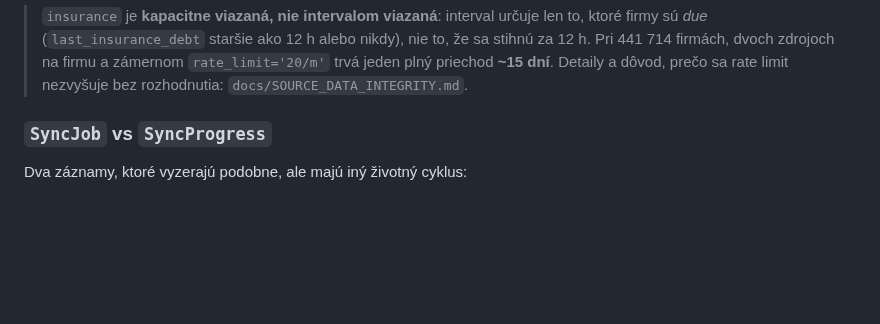
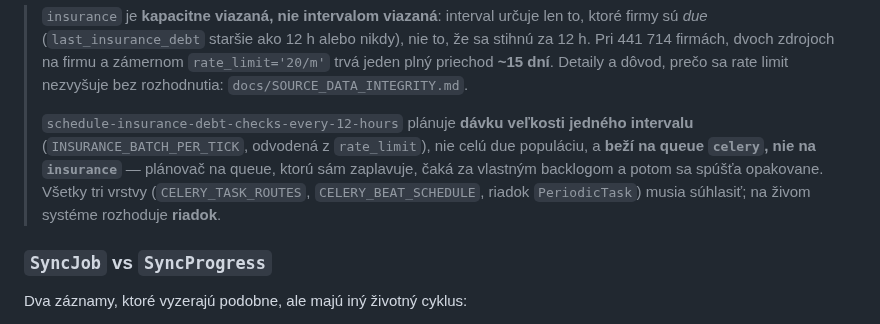
Before and after one commit to xsugra/cistafirma.sk, a Markdown page: docs/ARCHITECTURE.md, the part around the change. GitHub-like rendering; blank space fills up the shorter version.

```diff
--- a/docs/ARCHITECTURE.md
+++ b/docs/ARCHITECTURE.md
@@ -97,6 +97,13 @@ Queue layout (každá queue mapuje na samostatný Celery worker v K8s):
 > firmu a zámernom `rate_limit='20/m'` trvá jeden plný priechod **~15 dní**.
 > Detaily a dôvod, prečo sa rate limit nezvyšuje bez rozhodnutia:
 > `docs/SOURCE_DATA_INTEGRITY.md`.
+>
+> `schedule-insurance-debt-checks-every-12-hours` plánuje **dávku veľkosti
+> jedného intervalu** (`INSURANCE_BATCH_PER_TICK`, odvodená z `rate_limit`), nie
+> celú due populáciu, a **beží na queue `celery`, nie na `insurance`** — plánovač
+> na queue, ktorú sám zaplavuje, čaká za vlastným backlogom a potom sa spúšťa
+> opakovane. Všetky tri vrstvy (`CELERY_TASK_ROUTES`, `CELERY_BEAT_SCHEDULE`,
+> riadok `PeriodicTask`) musia súhlasiť; na živom systéme rozhoduje **riadok**.
 
 ### `SyncJob` vs `SyncProgress`
 
```
Also changed, not shown: docs/SOURCE_DATA_INTEGRITY.md (+44 -2 lines).
